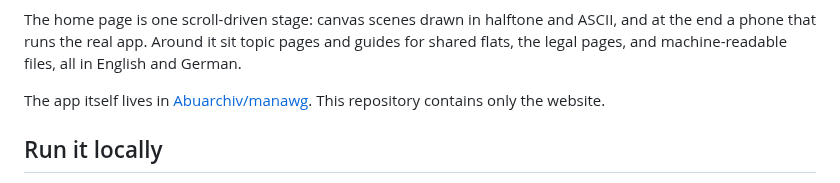
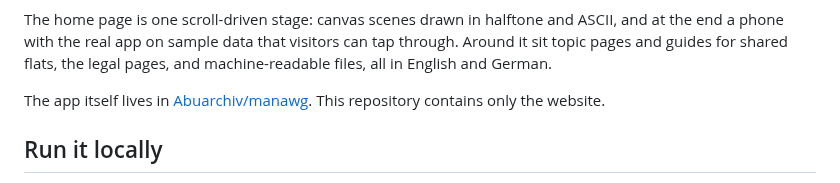
Before and after one commit to Abuarchiv/manawg-landing, a Markdown page: README.md, the part around one of its changes. Drawn GitHub-style.

```diff
--- a/README.md
+++ b/README.md
@@ -26,7 +28,7 @@
 </p>
 
 The home page is one scroll-driven stage: canvas scenes drawn in halftone and ASCII, and at the end
-a phone that runs the real app. Around it sit topic pages and guides for shared flats, the legal
+a phone with the real app on sample data that visitors can tap through. Around it sit topic pages and guides for shared flats, the legal
 pages, and machine-readable files, all in English and German.
 
 The app itself lives in [Abuarchiv/manawg](https://github.com/Abuarchiv/manawg). This repository
```
Also changed, not shown: other parts of README.md (+5 -3 lines), .github/readme/social-preview.png (added).
